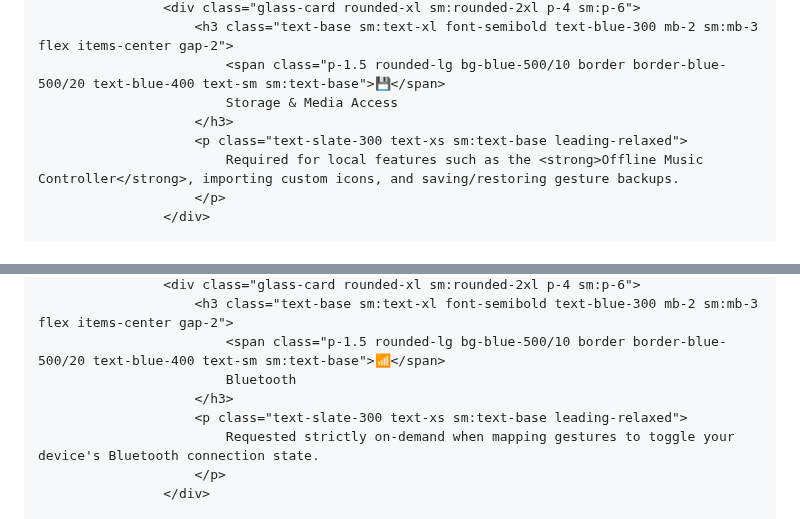
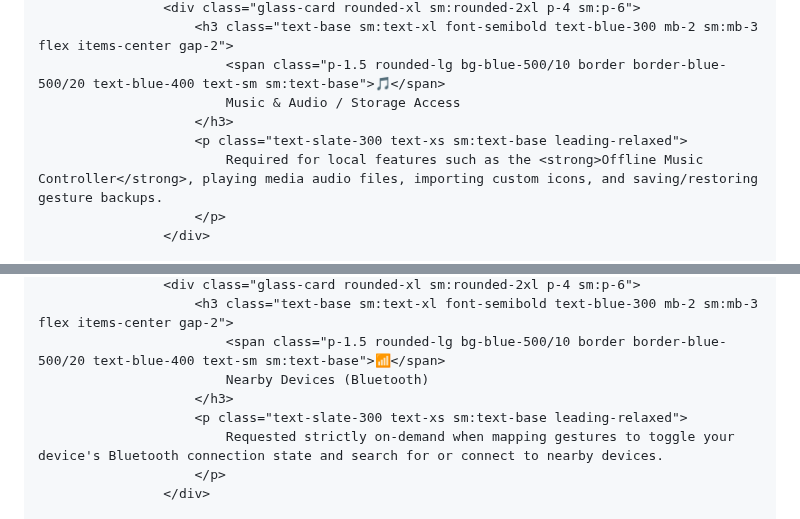
Before and after one commit to bullat859/m.payra, a Markdown page: index.md, 2 parts joined by grey strips. Rendered like a GitHub page.

```diff
--- a/index.md
+++ b/index.md
@@ -303,10 +314,10 @@
                     <div class="glass-card rounded-xl sm:rounded-2xl p-4 sm:p-6">
                         <h3 class="text-base sm:text-xl font-semibold text-blue-300 mb-2 sm:mb-3 flex items-center gap-2">
-                            <span class="p-1.5 rounded-lg bg-blue-500/10 border border-blue-500/20 text-blue-400 text-sm sm:text-base">💾</span>
-                            Storage & Media Access
+                            <span class="p-1.5 rounded-lg bg-blue-500/10 border border-blue-500/20 text-blue-400 text-sm sm:text-base">🎵</span>
+                            Music & Audio / Storage Access
                         </h3>
                         <p class="text-slate-300 text-xs sm:text-base leading-relaxed">
-                            Required for local features such as the <strong>Offline Music Controller</strong>, importing custom icons, and saving/restoring gesture backups.
+                            Required for local features such as the <strong>Offline Music Controller</strong>, playing media audio files, importing custom icons, and saving/restoring gesture backups.
                         </p>
                     </div>
 
@@ -359,10 +370,10 @@
                     <div class="glass-card rounded-xl sm:rounded-2xl p-4 sm:p-6">
                         <h3 class="text-base sm:text-xl font-semibold text-blue-300 mb-2 sm:mb-3 flex items-center gap-2">
                             <span class="p-1.5 rounded-lg bg-blue-500/10 border border-blue-500/20 text-blue-400 text-sm sm:text-base">📶</span>
-                            Bluetooth
+                            Nearby Devices (Bluetooth)
                         </h3>
                         <p class="text-slate-300 text-xs sm:text-base leading-relaxed">
-                            Requested strictly on-demand when mapping gestures to toggle your device's Bluetooth connection state.
+                            Requested strictly on-demand when mapping gestures to toggle your device's Bluetooth connection state and search for or connect to nearby devices.
                         </p>
                     </div>
 
```
Also changed, not shown: other parts of index.md (+15 -4 lines).
